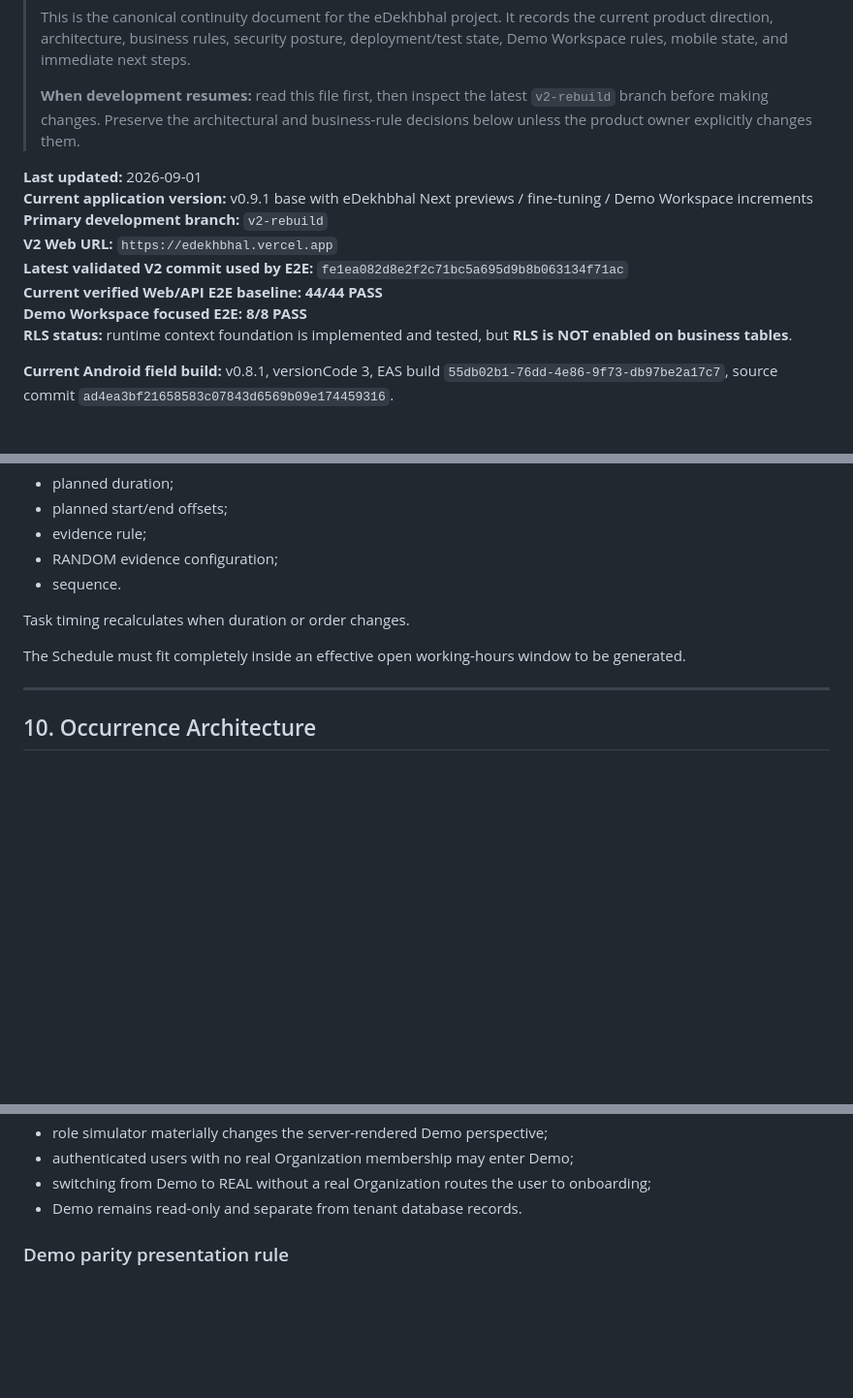
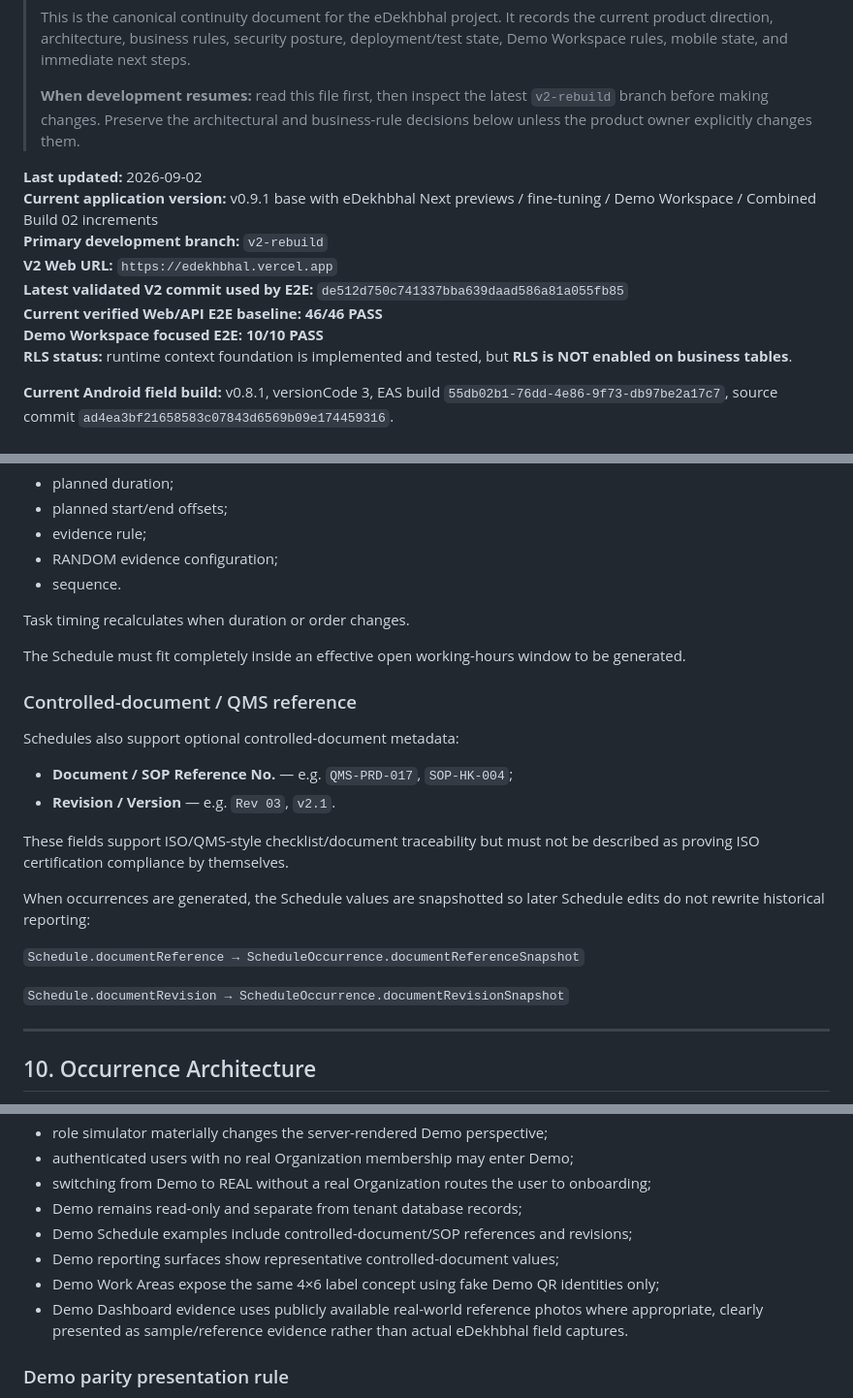
Before and after one commit to ajaydkulkarni/edekhbhal, a Markdown page: PROJECT-CONTEXT.md, 3 parts joined by grey strips. Shown at 97% size. Rendered like a GitHub page; blank space fills up the shorter version.

```diff
--- a/PROJECT-CONTEXT.md
+++ b/PROJECT-CONTEXT.md
@@ -6,13 +6,13 @@
 >
 > **When development resumes:** read this file first, then inspect the latest `v2-rebuild` branch before making changes. Preserve the architectural and business-rule decisions below unless the product owner explicitly changes them.
 
-**Last updated:** 2026-09-01
-**Current application version:** v0.9.1 base with eDekhbhal Next previews / fine-tuning / Demo Workspace increments
+**Last updated:** 2026-09-02
+**Current application version:** v0.9.1 base with eDekhbhal Next previews / fine-tuning / Demo Workspace / Combined Build 02 increments
 **Primary development branch:** `v2-rebuild`
 **V2 Web URL:** `https://edekhbhal.vercel.app`
-**Latest validated V2 commit used by E2E:** `fe1ea082d8e2f2c71bc5a695d9b8b063134f71ac`
-**Current verified Web/API E2E baseline:** **44/44 PASS**
-**Demo Workspace focused E2E:** **8/8 PASS**
+**Latest validated V2 commit used by E2E:** `de512d750c741337bba639daad586a81a055fb85`
+**Current verified Web/API E2E baseline:** **46/46 PASS**
+**Demo Workspace focused E2E:** **10/10 PASS**
 **RLS status:** runtime context foundation is implemented and tested, but **RLS is NOT enabled on business tables**.
 
 **Current Android field build:** v0.8.1, versionCode 3, EAS build `55db02b1-76dd-4e86-9f73-db97be2a17c7`, source commit `ad4ea3bf21658583c07843d6569b09e174459316`.
@@ -282,6 +301,21 @@ Task timing recalculates when duration or order changes.
 
 The Schedule must fit completely inside an effective open working-hours window to be generated.
 
+### Controlled-document / QMS reference
+
+Schedules also support optional controlled-document metadata:
+
+- **Document / SOP Reference No.** — e.g. `QMS-PRD-017`, `SOP-HK-004`;
+- **Revision / Version** — e.g. `Rev 03`, `v2.1`.
+
+These fields support ISO/QMS-style checklist/document traceability but must not be described as proving ISO certification compliance by themselves.
+
+When occurrences are generated, the Schedule values are snapshotted so later Schedule edits do not rewrite historical reporting:
+
+`Schedule.documentReference → ScheduleOccurrence.documentReferenceSnapshot`
+
+`Schedule.documentRevision → ScheduleOccurrence.documentRevisionSnapshot`
+
 ---
 
 ## 10. Occurrence Architecture
@@ -690,7 +731,11 @@ Implemented and validated:
 - role simulator materially changes the server-rendered Demo perspective;
 - authenticated users with no real Organization membership may enter Demo;
 - switching from Demo to REAL without a real Organization routes the user to onboarding;
-- Demo remains read-only and separate from tenant database records.
+- Demo remains read-only and separate from tenant database records;
+- Demo Schedule examples include controlled-document/SOP references and revisions;
+- Demo reporting surfaces show representative controlled-document values;
+- Demo Work Areas expose the same 4×6 label concept using fake Demo QR identities only;
+- Demo Dashboard evidence uses publicly available real-world reference photos where appropriate, clearly presented as sample/reference evidence rather than actual eDekhbhal field captures.
 
 ### Demo parity presentation rule
 
```
Also changed, not shown: other parts of PROJECT-CONTEXT.md (+101 -41 lines).
